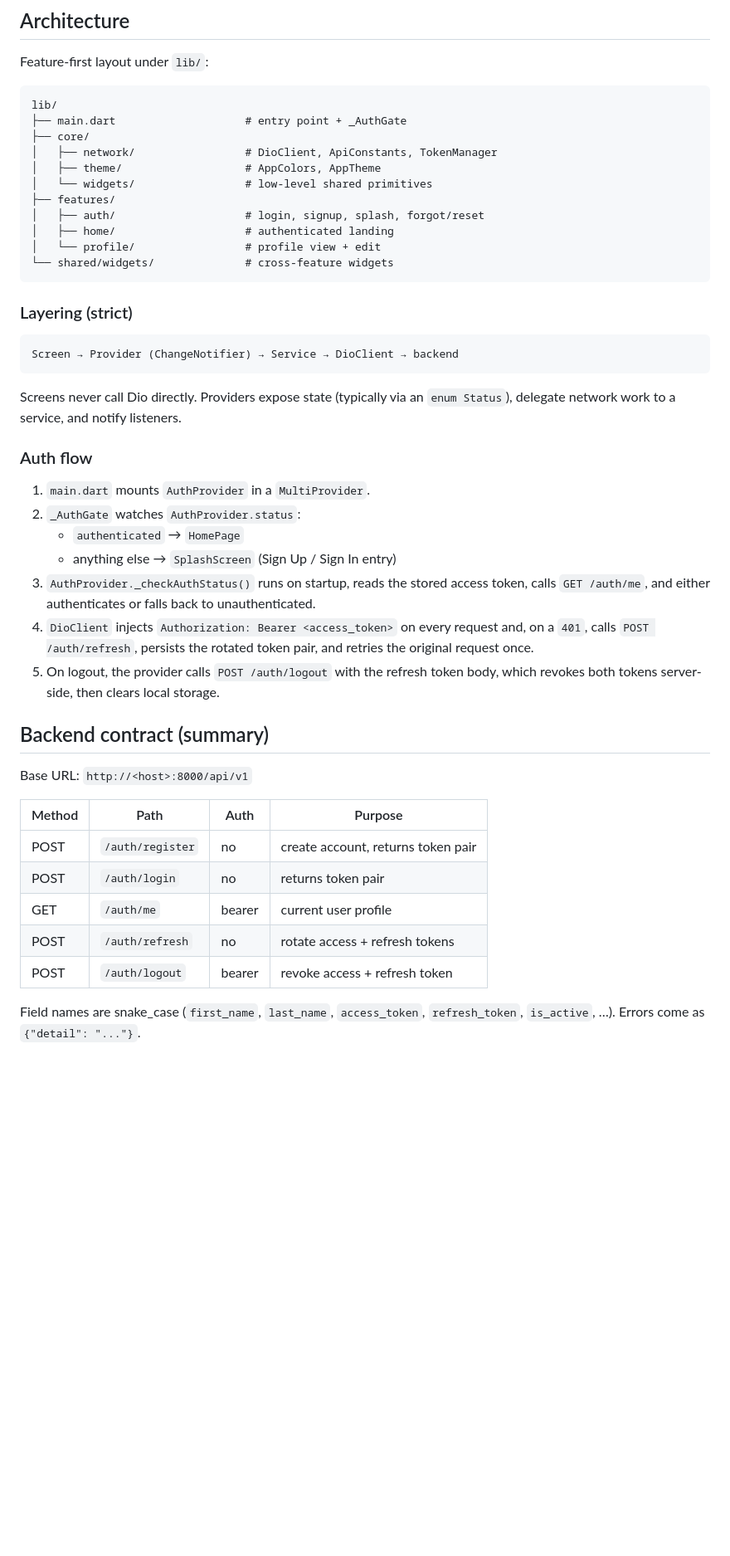
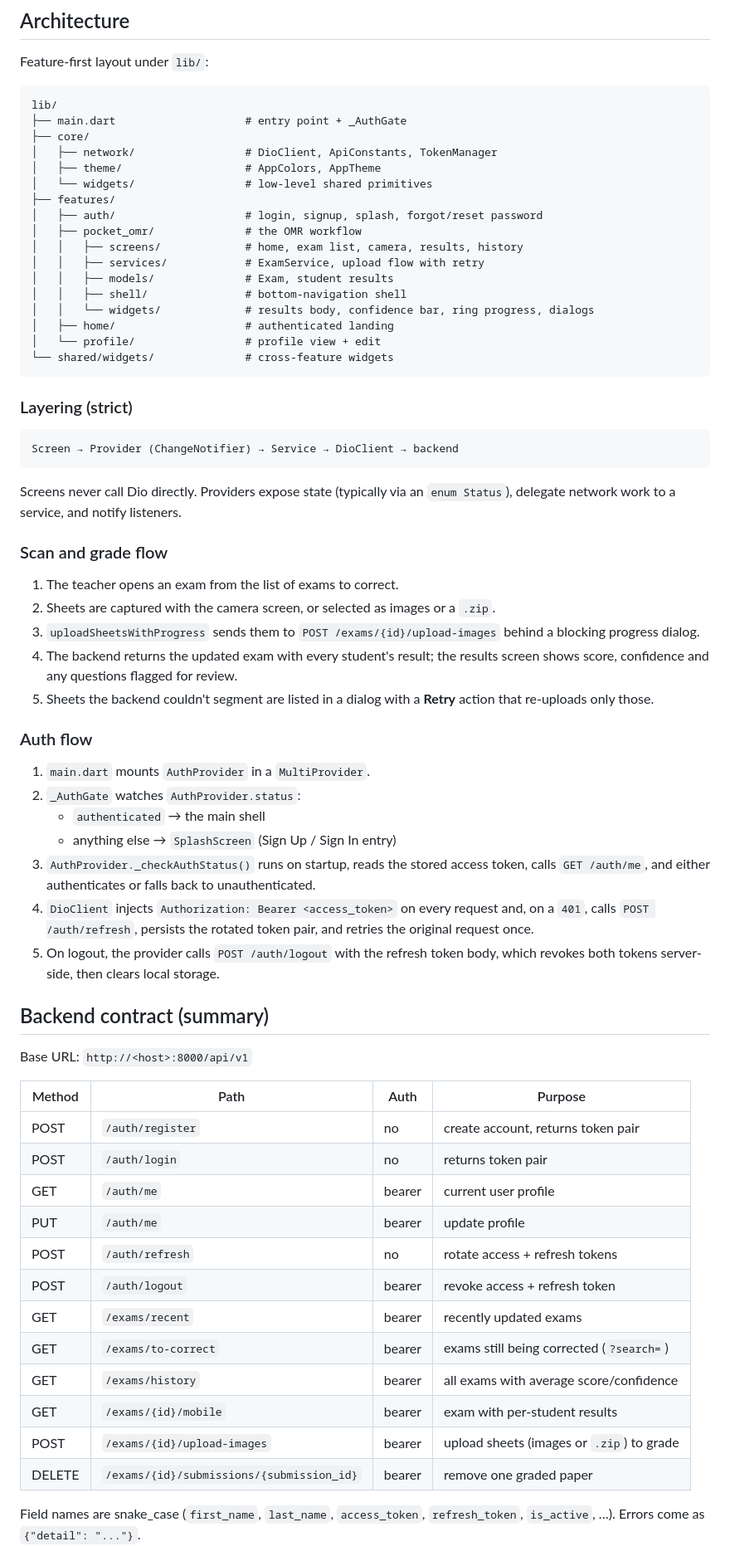
Before and after one commit to Inesaini/pocket-omr-mobile, a Markdown page: README.md, the part around one of its changes. Shown at 83% size. GitHub-like rendering; blank space fills up the shorter version.

```diff
--- a/README.md
+++ b/README.md
@@ -50,7 +90,13 @@ lib/
 │   ├── theme/                   # AppColors, AppTheme
 │   └── widgets/                 # low-level shared primitives
 ├── features/
-│   ├── auth/                    # login, signup, splash, forgot/reset
+│   ├── auth/                    # login, signup, splash, forgot/reset password
+│   ├── pocket_omr/              # the OMR workflow
+│   │   ├── screens/             # home, exam list, camera, results, history
+│   │   ├── services/            # ExamService, upload flow with retry
+│   │   ├── models/              # Exam, student results
+│   │   ├── shell/               # bottom-navigation shell
+│   │   └── widgets/             # results body, confidence bar, ring progress, dialogs
 │   ├── home/                    # authenticated landing
 │   └── profile/                 # profile view + edit
 └── shared/widgets/              # cross-feature widgets
@@ -65,11 +111,22 @@ Screen → Provider (ChangeNotifier) → Service → DioClient → backend
 Screens never call Dio directly. Providers expose state (typically via an
 `enum Status`), delegate network work to a service, and notify listeners.
 
+### Scan and grade flow
+
+1. The teacher opens an exam from the list of exams to correct.
+2. Sheets are captured with the camera screen, or selected as images or a `.zip`.
+3. `uploadSheetsWithProgress` sends them to `POST /exams/{id}/upload-images` behind a
+   blocking progress dialog.
+4. The backend returns the updated exam with every student's result; the results screen
+   shows score, confidence and any questions flagged for review.
+5. Sheets the backend couldn't segment are listed in a dialog with a **Retry** action that
+   re-uploads only those.
+
 ### Auth flow
 
 1. `main.dart` mounts `AuthProvider` in a `MultiProvider`.
 2. `_AuthGate` watches `AuthProvider.status`:
-   - `authenticated` → `HomePage`
+   - `authenticated` → the main shell
    - anything else → `SplashScreen` (Sign Up / Sign In entry)
 3. `AuthProvider._checkAuthStatus()` runs on startup, reads the stored
    access token, calls `GET /auth/me`, and either authenticates or falls
@@ -85,13 +142,20 @@ Screens never call Dio directly. Providers expose state (typically via an
 
 Base URL: `http://<host>:8000/api/v1`
 
-| Method | Path             | Auth   | Purpose                                  |
-|--------|------------------|--------|------------------------------------------|
-| POST   | `/auth/register` | no     | create account, returns token pair       |
-| POST   | `/auth/login`    | no     | returns token pair                       |
-| GET    | `/auth/me`       | bearer | current user profile                     |
-| POST   | `/auth/refresh`  | no     | rotate access + refresh tokens           |
-| POST   | `/auth/logout`   | bearer | revoke access + refresh token            |
+| Method | Path                                      | Auth   | Purpose                                   |
+|--------|-------------------------------------------|--------|-------------------------------------------|
+| POST   | `/auth/register`                          | no     | create account, returns token pair        |
+| POST   | `/auth/login`                             | no     | returns token pair                        |
+| GET    | `/auth/me`                                | bearer | current user profile                      |
+| PUT    | `/auth/me`                                | bearer | update profile                            |
+| POST   | `/auth/refresh`                           | no     | rotate access + refresh tokens            |
+| POST   | `/auth/logout`                            | bearer | revoke access + refresh token             |
+| GET    | `/exams/recent`                           | bearer | recently updated exams                    |
+| GET    | `/exams/to-correct`                       | bearer | exams still being corrected (`?search=`)  |
+| GET    | `/exams/history`                          | bearer | all exams with average score/confidence   |
+| GET    | `/exams/{id}/mobile`                      | bearer | exam with per-student results             |
+| POST   | `/exams/{id}/upload-images`               | bearer | upload sheets (images or `.zip`) to grade |
+| DELETE | `/exams/{id}/submissions/{submission_id}` | bearer | remove one graded paper                   |
 
 Field names are snake_case (`first_name`, `last_name`, `access_token`,
 `refresh_token`, `is_active`, …). Errors come as `{"detail": "..."}`.
```
Also changed, not shown: other parts of README.md (+63 -8 lines).
